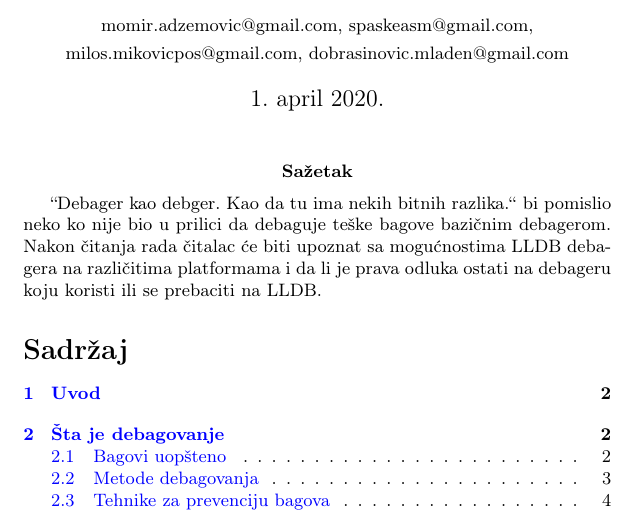
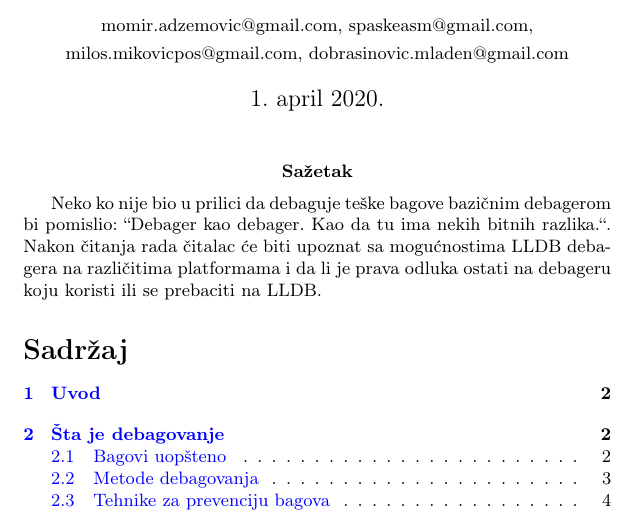
Before and after one commit to Robotmurlock/MSNR-20-4MS, a LaTeX document (05_LLDBDebager_Adzemovic_Mikovic_Spasic_Dobrasinovic.tex): part of page 1 of 11, cut so that both start at the same text. Compiled offline with pdfLaTeX.

Commit message:
preurediti sazetak

```diff
--- a/05_LLDBDebager_Adzemovic_Mikovic_Spasic_Dobrasinovic.tex
+++ b/05_LLDBDebager_Adzemovic_Mikovic_Spasic_Dobrasinovic.tex
@@ -69,7 +69,7 @@
 
 \abstract{
 
-``Debager kao debger. Kao da tu ima nekih bitnih razlika.`` bi pomislio neko ko nije bio u prilici da debaguje teške bagove bazičnim debagerom. Nakon čitanja rada čitalac će biti upoznat sa mogućnostima LLDB debagera na različitima platformama i da li je prava odluka ostati na debageru koju koristi ili se prebaciti na LLDB.
+Neko ko nije bio u prilici da debaguje teške bagove bazičnim debagerom bi pomislio: ``Debager kao debager. Kao da tu ima nekih bitnih razlika.``. Nakon čitanja rada čitalac će biti upoznat sa mogućnostima LLDB debagera na različitima platformama i da li je prava odluka ostati na debageru koju koristi ili se prebaciti na LLDB.
 
 }
 
```
Also changed, not shown: 05_LLDBDebager_Adzemovic_Mikovic_Spasic_Dobrasinovic.pdf.
